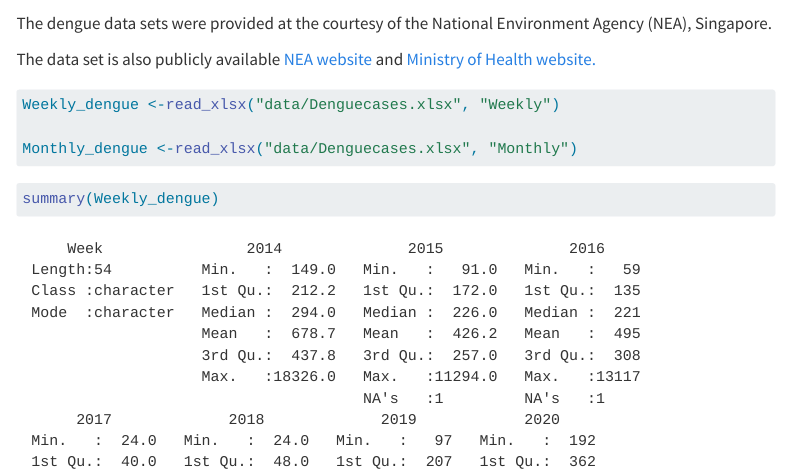
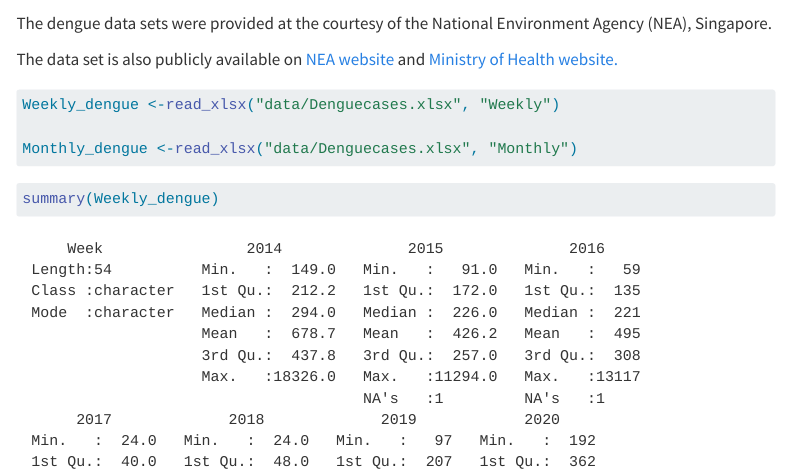
Before and after one commit to dewschan/isss608_Jan25_Group7, a Quarto document (Shiny/Data_Prep.qmd): the page in a window 1100 px wide, from 660 px down. Rendered offline with R 4.5, knitr and Pandoc in place of Quarto, with nearby package versions; some code elsewhere in the file could not run offline; menus at the side of the page are left out; long lines of code are wrapped.

Commit message:
Commit after edits.

````diff
--- a/Shiny/Data_Prep.qmd
+++ b/Shiny/Data_Prep.qmd
@@ -34,7 +34,7 @@ summary(weather)
 
 The dengue data sets were provided at the courtesy of the National Environment Agency (NEA), Singapore.
 
-The data set is also publicly available [NEA website](https://www.nea.gov.sg/dengue-zika/dengue/dengue-cases) and [Ministry of Health website.](https://www.moh.gov.sg/others/resources-and-statistics/infectious-disease-statistics-2024-weekly-infectious-diseases-bulletin)
+The data set is also publicly available on [NEA website](https://www.nea.gov.sg/dengue-zika/dengue/dengue-cases) and [Ministry of Health website.](https://www.moh.gov.sg/others/resources-and-statistics/infectious-disease-statistics-2024-weekly-infectious-diseases-bulletin)
 
 ```{r}
 Weekly_dengue <-read_xlsx("data/Denguecases.xlsx", "Weekly")
````
Also changed, not shown: 3 other files.
